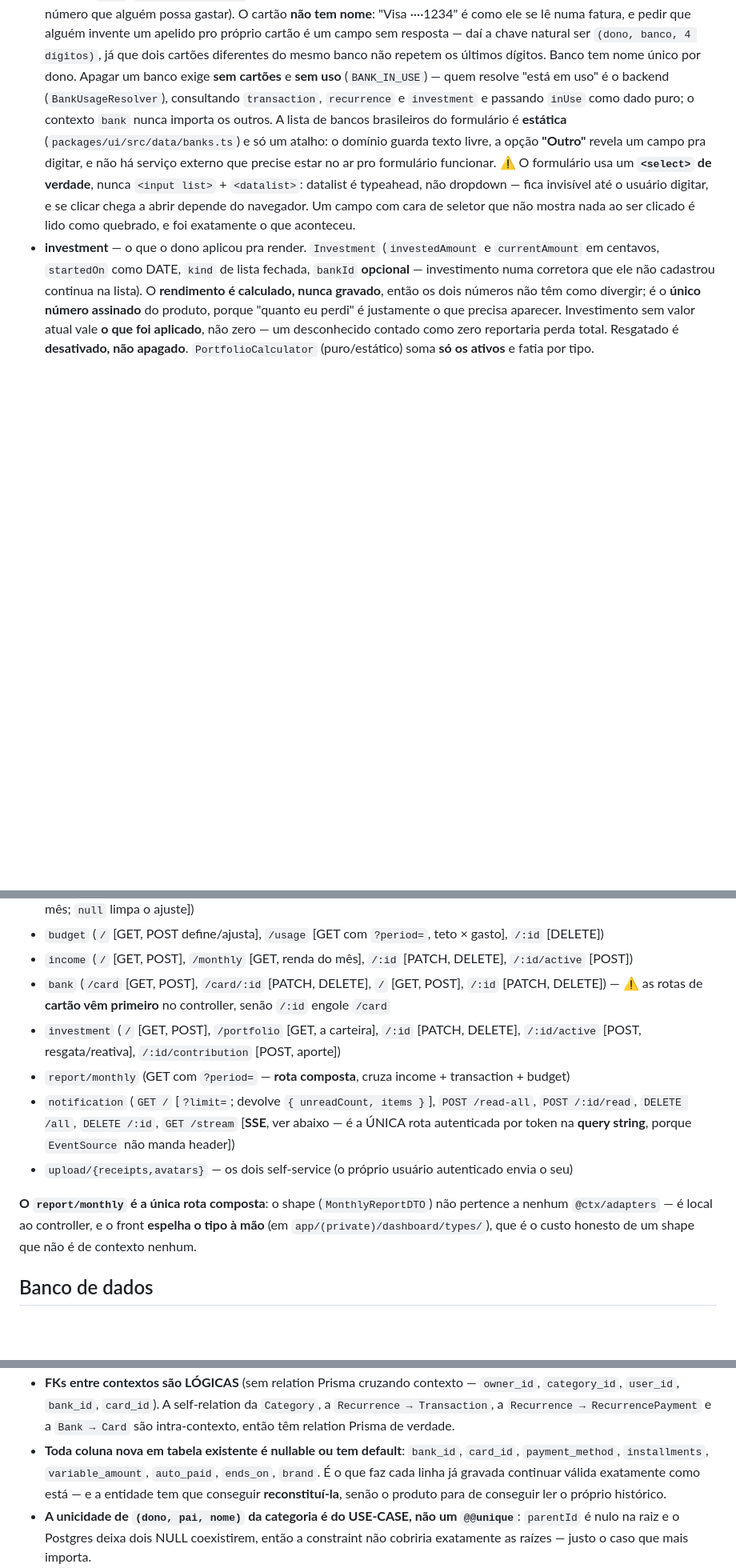
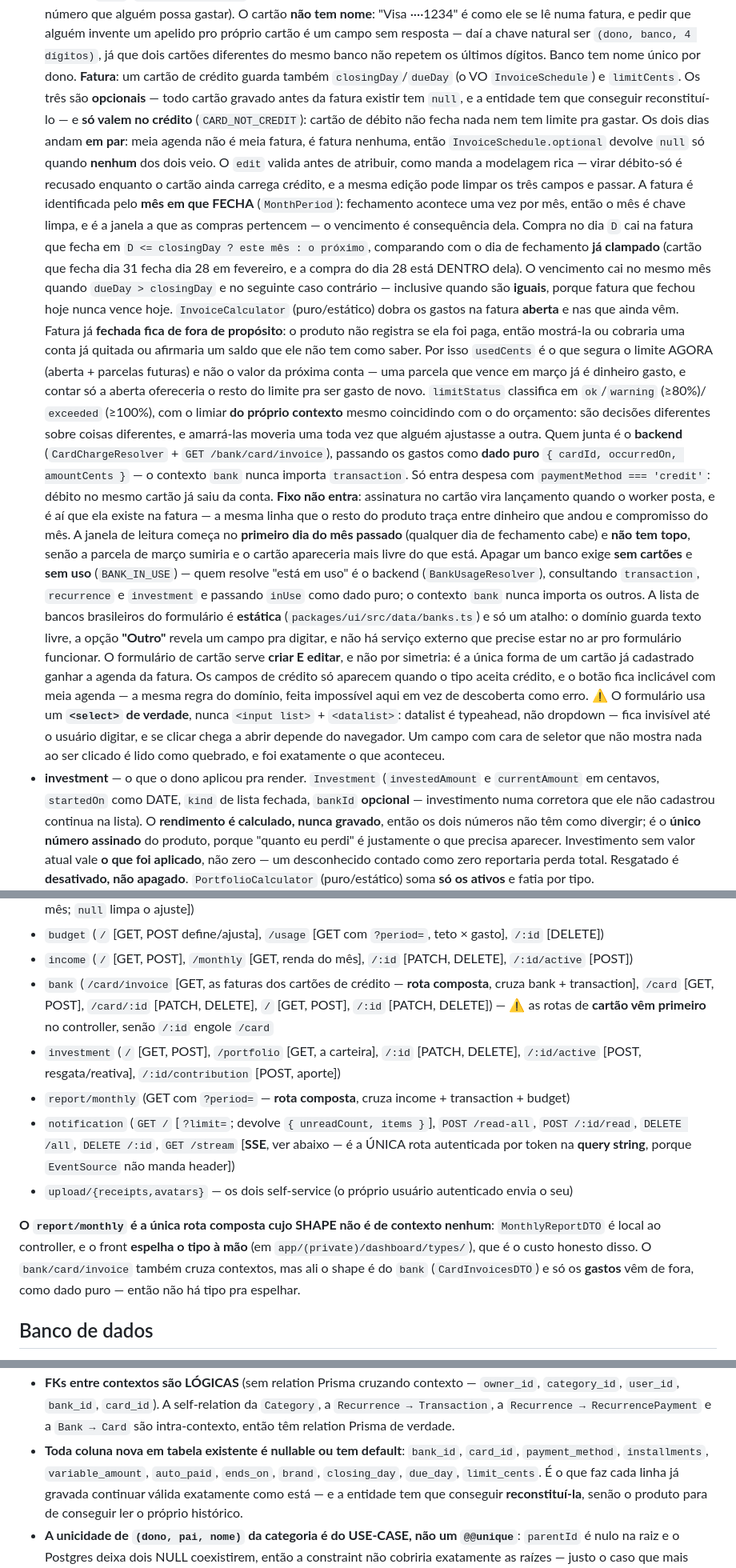
Before and after one commit to adrianoboulhosadev/Financial-Management, a Markdown page: CLAUDE.md, 3 parts joined by grey strips. Shown at 80% size. Drawn GitHub-style; blank space fills up the shorter version.

Commit message:
docs: registra a fatura do cartão
A agenda como VO, por que a fatura é identificada pelo mês em que fecha,
por que a fechada fica de fora e por que o limite conta as parcelas
futuras. Mais a rota composta, as colunas novas e o formulário que serve
criar e editar.

```diff
--- a/CLAUDE.md
+++ b/CLAUDE.md
@@ -386,12 +386,48 @@ Use-case/domínio **nunca** lança erro interno/500. Códigos ficam em `Errors`
   alguém invente um apelido pro próprio cartão é um campo sem resposta — daí a chave natural ser
   `(dono, banco, 4 dígitos)`, já que dois cartões diferentes do mesmo banco não repetem os últimos
   dígitos. Banco tem nome único por dono.
+  **Fatura**: um cartão de crédito guarda também `closingDay`/`dueDay` (o VO `InvoiceSchedule`) e
+  `limitCents`. Os três são **opcionais** — todo cartão gravado antes da fatura existir tem `null`,
+  e a entidade tem que conseguir reconstituí-lo — e **só valem no crédito** (`CARD_NOT_CREDIT`):
+  cartão de débito não fecha nada nem tem limite pra gastar. Os dois dias andam **em par**: meia
+  agenda não é meia fatura, é fatura nenhuma, então `InvoiceSchedule.optional` devolve `null` só
+  quando **nenhum** dos dois veio. O `edit` valida antes de atribuir, como manda a modelagem rica —
+  virar débito-só é recusado enquanto o cartão ainda carrega crédito, e a mesma edição pode limpar
+  os três campos e passar.
+  A fatura é identificada pelo **mês em que FECHA** (`MonthPeriod`): fechamento acontece uma vez por
+  mês, então o mês é chave limpa, e é a janela a que as compras pertencem — o vencimento é
+  consequência dela. Compra no dia `D` cai na fatura que fecha em `D <= closingDay ? este mês :
+  o próximo`, comparando com o dia de fechamento **já clampado** (cartão que fecha dia 31 fecha dia
+  28 em fevereiro, e a compra do dia 28 está DENTRO dela). O vencimento cai no mesmo mês quando
+  `dueDay > closingDay` e no seguinte caso contrário — inclusive quando são **iguais**, porque
+  fatura que fechou hoje nunca vence hoje.
+  `InvoiceCalculator` (puro/estático) dobra os gastos na fatura **aberta** e nas que ainda vêm.
+  Fatura já **fechada fica de fora de propósito**: o produto não registra se ela foi paga, então
+  mostrá-la ou cobraria uma conta já quitada ou afirmaria um saldo que ele não tem como saber. Por
+  isso `usedCents` é o que segura o limite AGORA (aberta + parcelas futuras) e não o valor da
+  próxima conta — uma parcela que vence em março já é dinheiro gasto, e contar só a aberta ofereceria
+  o resto do limite pra ser gasto de novo. `limitStatus` classifica em `ok`/`warning` (≥80%)/
+  `exceeded` (≥100%), com o limiar **do próprio contexto** mesmo coincidindo com o do orçamento:
+  são decisões diferentes sobre coisas diferentes, e amarrá-las moveria uma toda vez que alguém
+  ajustasse a outra.
+  Quem junta é o **backend** (`CardChargeResolver` + `GET /bank/card/invoice`), passando os gastos
+  como **dado puro** `{ cardId, occurredOn, amountCents }` — o contexto `bank` nunca importa
+  `transaction`. Só entra despesa com `paymentMethod === 'credit'`: débito no mesmo cartão já saiu
+  da conta. **Fixo não entra**: assinatura no cartão vira lançamento quando o worker posta, e é aí
+  que ela existe na fatura — a mesma linha que o resto do produto traça entre dinheiro que andou e
+  compromisso do mês. A janela de leitura começa no **primeiro dia do mês passado** (qualquer dia de
+  fechamento cabe) e **não tem topo**, senão a parcela de março sumiria e o cartão apareceria mais
+  livre do que está.
   Apagar um banco exige **sem cartões** e **sem uso** (`BANK_IN_USE`) — quem resolve "está em uso" é
   o backend (`BankUsageResolver`), consultando `transaction`, `recurrence` e `investment` e passando
   `inUse` como dado puro; o contexto `bank` nunca importa os outros. A lista de bancos brasileiros do
   formulário é **estática** (`packages/ui/src/data/banks.ts`) e só um atalho: o domínio guarda texto
   livre, a opção **"Outro"** revela um campo pra digitar, e não há serviço externo que precise estar
   no ar pro formulário funcionar.
+  O formulário de cartão serve **criar E editar**, e não por simetria: é a única forma de um cartão
+  já cadastrado ganhar a agenda da fatura. Os campos de crédito só aparecem quando o tipo aceita
+  crédito, e o botão fica inclicável com meia agenda — a mesma regra do domínio, feita impossível
+  aqui em vez de descoberta como erro.
   ⚠️ O formulário usa um **`<select>` de verdade**, nunca `<input list>` + `<datalist>`: datalist é
   typeahead, não dropdown — fica invisível até o usuário digitar, e se clicar chega a abrir depende
   do navegador. Um campo com cara de seletor que não mostra nada ao ser clicado é lido como
@@ -477,7 +513,8 @@ diferente** e ainda avisa — que é o ponto, já que é notícia pior.
 - `budget` (`/` [GET, POST define/ajusta], `/usage` [GET com `?period=`, teto × gasto], `/:id` [DELETE])
 - `income` (`/` [GET, POST], `/monthly` [GET, renda do mês], `/:id` [PATCH, DELETE],
   `/:id/active` [POST])
-- `bank` (`/card` [GET, POST], `/card/:id` [PATCH, DELETE], `/` [GET, POST], `/:id`
+- `bank` (`/card/invoice` [GET, as faturas dos cartões de crédito — **rota composta**, cruza bank +
+  transaction], `/card` [GET, POST], `/card/:id` [PATCH, DELETE], `/` [GET, POST], `/:id`
   [PATCH, DELETE]) — ⚠️ as rotas de **cartão vêm primeiro** no controller, senão `/:id` engole
   `/card`
 - `investment` (`/` [GET, POST], `/portfolio` [GET, a carteira], `/:id` [PATCH, DELETE],
@@ -488,9 +525,11 @@ diferente** e ainda avisa — que é o ponto, já que é notícia pior.
   rota autenticada por token na **query string**, porque `EventSource` não manda header])
 - `upload/{receipts,avatars}` — os dois self-service (o próprio usuário autenticado envia o seu)
 
-**O `report/monthly` é a única rota composta**: o shape (`MonthlyReportDTO`) não pertence a nenhum
-`@ctx/adapters` — é local ao controller, e o front **espelha o tipo à mão** (em
-`app/(private)/dashboard/types/`), que é o custo honesto de um shape que não é de contexto nenhum.
+**O `report/monthly` é a única rota composta cujo SHAPE não é de contexto nenhum**:
+`MonthlyReportDTO` é local ao controller, e o front **espelha o tipo à mão** (em
+`app/(private)/dashboard/types/`), que é o custo honesto disso. O `bank/card/invoice` também cruza
+contextos, mas ali o shape é do `bank` (`CardInvoicesDTO`) e só os **gastos** vêm de fora, como dado
+puro — então não há tipo pra espelhar.
 
 ## Banco de dados
 
@@ -512,7 +551,8 @@ diferente** e ainda avisa — que é o ponto, já que é notícia pior.
   `Recurrence → Transaction`, a `Recurrence → RecurrencePayment` e a `Bank → Card` são
   intra-contexto, então têm relation Prisma de verdade.
 - **Toda coluna nova em tabela existente é nullable ou tem default**: `bank_id`, `card_id`,
-  `payment_method`, `installments`, `variable_amount`, `auto_paid`, `ends_on`, `brand`. É o que faz cada linha já
+  `payment_method`, `installments`, `variable_amount`, `auto_paid`, `ends_on`, `brand`,
+  `closing_day`, `due_day`, `limit_cents`. É o que faz cada linha já
   gravada continuar válida exatamente como está — e a entidade tem que conseguir **reconstituí-la**,
   senão o produto para de conseguir ler o próprio histórico.
 - **A unicidade de `(dono, pai, nome)` da categoria é do USE-CASE, não um `@@unique`**: `parentId` é
```
Also changed, not shown: other parts of CLAUDE.md (+2 -2 lines).
